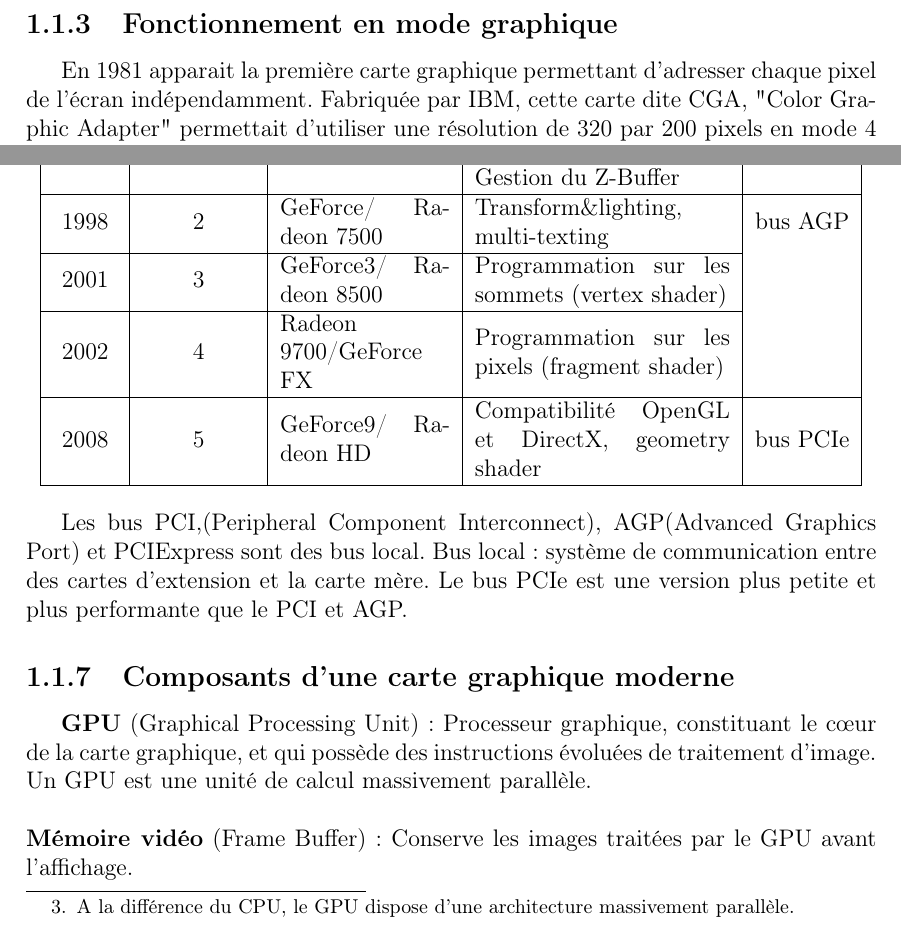
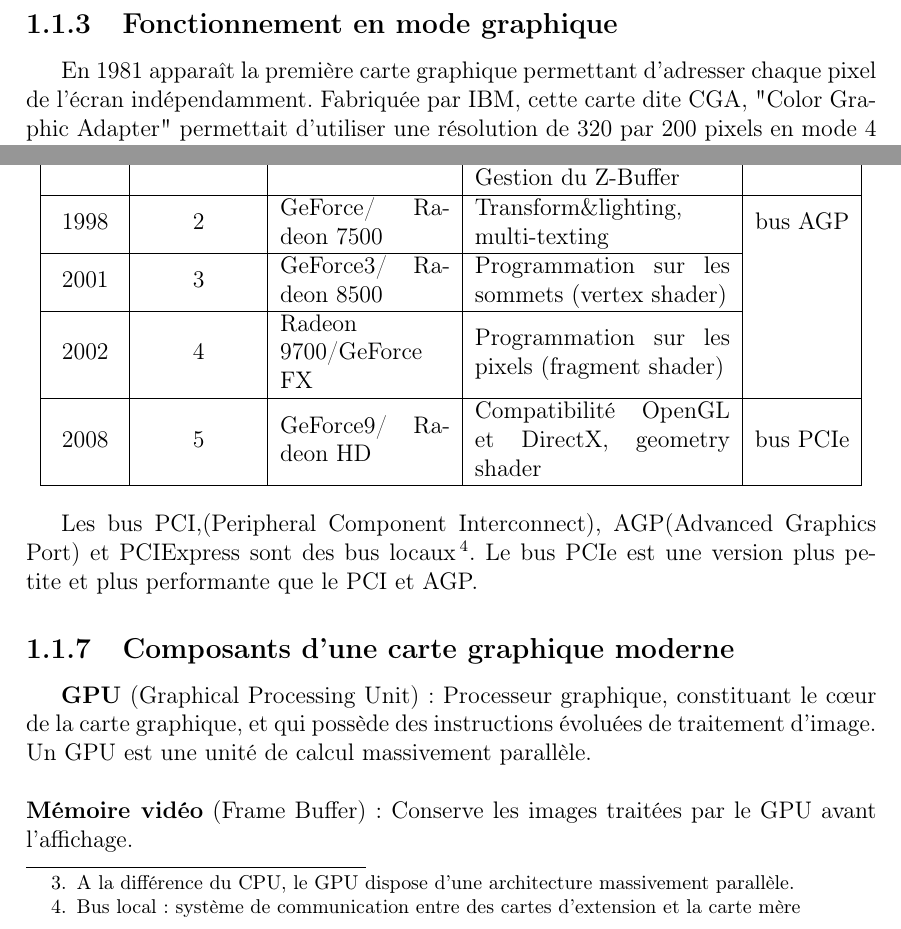
Before and after one commit to SoyouzTeam/Etat_De_L_Art, a LaTeX document (Tex/etat_de_l_art.tex, which reads Tex/histoire.tex): two parts of pages 6 and 8 of 41, joined at a grey line, cut so that both start at the same text. Compiled offline with pdfLaTeX.

Commit message:
Correction mot + ajout footnote bus local

```diff
--- a/Tex/histoire.tex
+++ b/Tex/histoire.tex
@@ -62,8 +62,8 @@ Année & Génération & Carte & Application & Bus \\
 \end{tabular}
 \end{center}
 
-Les bus PCI,(Peripheral Component Interconnect), AGP(Advanced Graphics Port) et PCIExpress sont des bus local.
-Bus local : système de communication entre des cartes d’extension et la carte mère.
+Les bus PCI,(Peripheral Component Interconnect), AGP(Advanced Graphics Port) et PCIExpress sont des bus locaux
+\footnote{ Bus local : système de communication entre des cartes d’extension et la carte mère}.
 Le bus PCIe est une version plus petite et plus performante que le PCI et AGP.
 
 \subsection{Composants d'une carte graphique moderne}
```
Also changed, not shown: Tex/histoire.tex (2 more changed lines).
